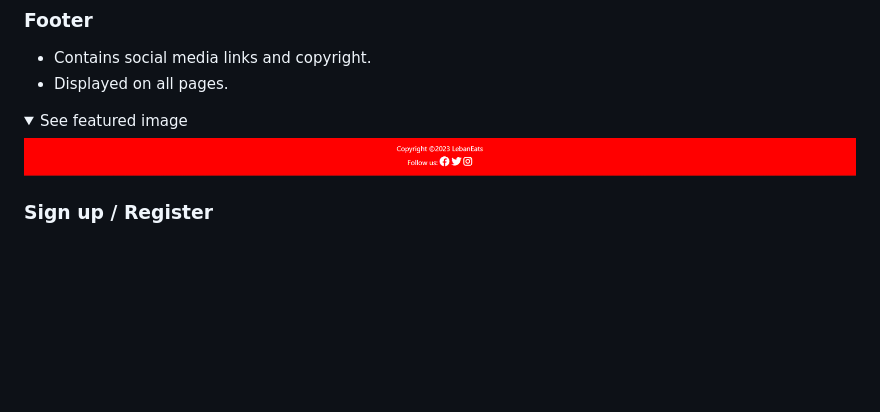
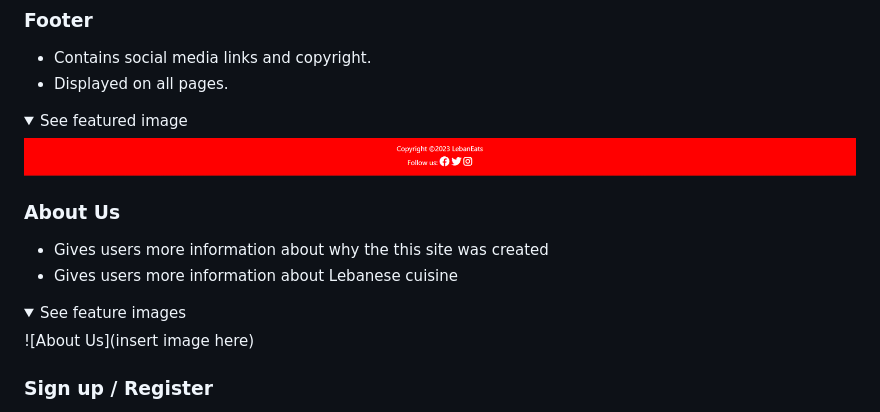
Before and after one commit to Mushbt/lebaneats-pp4, a Markdown page: README.md, the part around the change. GitHub-like rendering; folded sections open; blank space fills up the shorter version.

Commit message:
Add further content to the features section on the readme file

```diff
--- a/README.md
+++ b/README.md
@@ -267,6 +267,15 @@ The home page includes a navbar, a main body, and a footer.
 <details><summary>See featured image</summary>
 
 ![Footer](/static/media/readme_img/footer.png)
+</details>
+
+### About Us
+- Gives users more information about why the this site was created
+- Gives users more information about Lebanese cuisine
+
+<details><summary>See feature images</summary>
+
+![About Us](insert image here)
 </details>
 
 ### Sign up / Register
```
